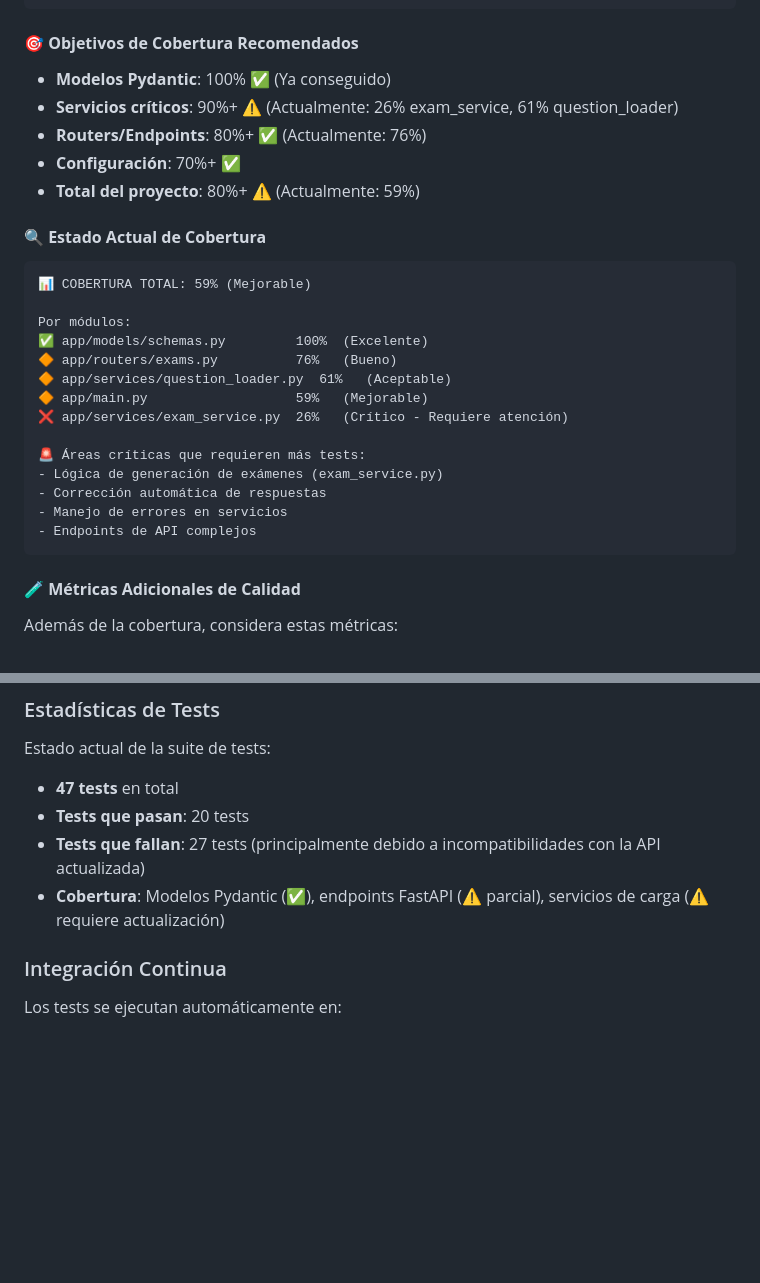
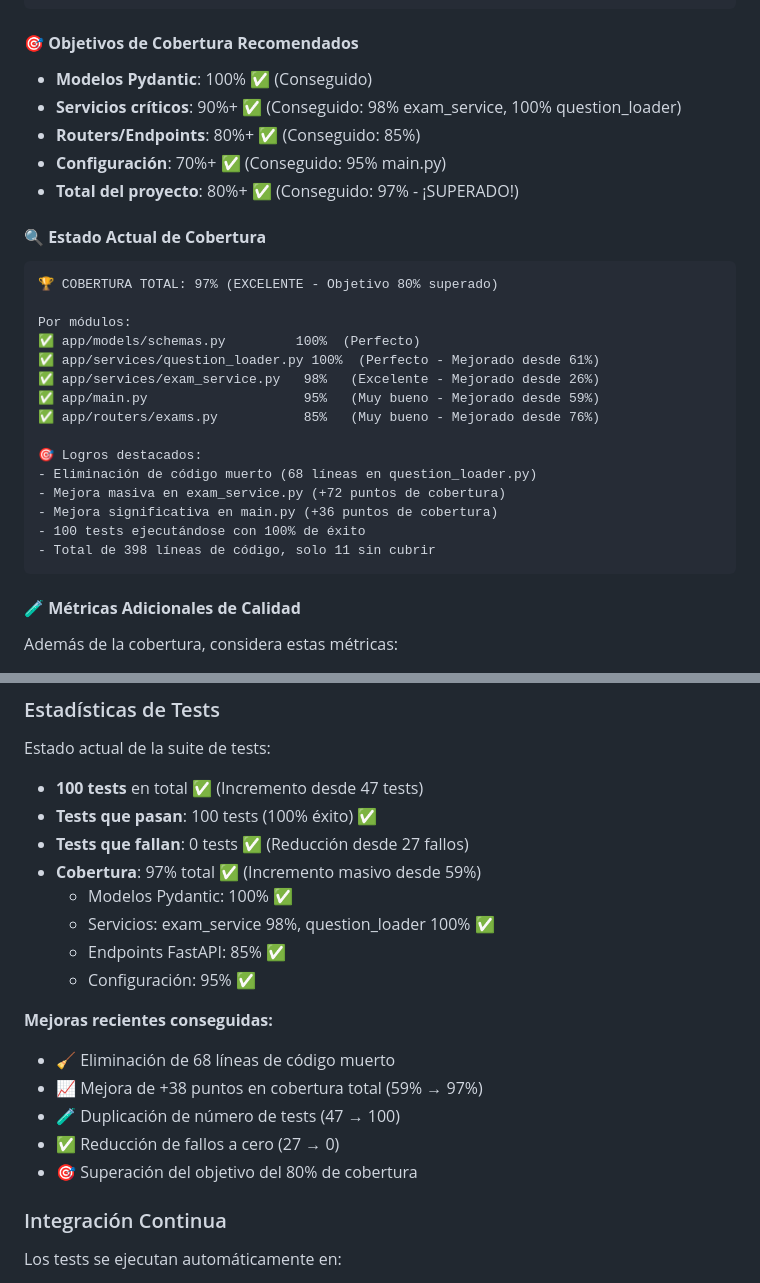
Before and after one commit to belcebus/per-tests, a Markdown page: README.md, 2 parts joined by grey strips. GitHub-like rendering; blank space fills up the shorter version.

````diff
--- a/README.md
+++ b/README.md
@@ -272,29 +287,30 @@ pytest --cov=app --cov-fail-under=80
 
 #### 🎯 **Objetivos de Cobertura Recomendados**
 
-- **Modelos Pydantic**: 100% ✅ (Ya conseguido)
-- **Servicios críticos**: 90%+ ⚠️ (Actualmente: 26% exam_service, 61% question_loader)
-- **Routers/Endpoints**: 80%+ ✅ (Actualmente: 76%)
-- **Configuración**: 70%+ ✅
-- **Total del proyecto**: 80%+ ⚠️ (Actualmente: 59%)
+- **Modelos Pydantic**: 100% ✅ (Conseguido)
+- **Servicios críticos**: 90%+ ✅ (Conseguido: 98% exam_service, 100% question_loader)
+- **Routers/Endpoints**: 80%+ ✅ (Conseguido: 85%)
+- **Configuración**: 70%+ ✅ (Conseguido: 95% main.py)
+- **Total del proyecto**: 80%+ ✅ (Conseguido: 97% - ¡SUPERADO!)
 
 #### 🔍 **Estado Actual de Cobertura**
 
 ```
-📊 COBERTURA TOTAL: 59% (Mejorable)
+🏆 COBERTURA TOTAL: 97% (EXCELENTE - Objetivo 80% superado)
 
 Por módulos:
-✅ app/models/schemas.py         100%  (Excelente)
-🔶 app/routers/exams.py          76%   (Bueno)
-🔶 app/services/question_loader.py  61%   (Aceptable)
-🔶 app/main.py                   59%   (Mejorable)
-❌ app/services/exam_service.py  26%   (Crítico - Requiere atención)
+✅ app/models/schemas.py         100%  (Perfecto)
+✅ app/services/question_loader.py 100%  (Perfecto - Mejorado desde 61%)
+✅ app/services/exam_service.py   98%   (Excelente - Mejorado desde 26%)
+✅ app/main.py                    95%   (Muy bueno - Mejorado desde 59%)
+✅ app/routers/exams.py           85%   (Muy bueno - Mejorado desde 76%)
 
-🚨 Áreas críticas que requieren más tests:
-- Lógica de generación de exámenes (exam_service.py)
-- Corrección automática de respuestas
-- Manejo de errores en servicios
-- Endpoints de API complejos
+🎯 Logros destacados:
+- Eliminación de código muerto (68 líneas en question_loader.py)
+- Mejora masiva en exam_service.py (+72 puntos de cobertura)
+- Mejora significativa en main.py (+36 puntos de cobertura)
+- 100 tests ejecutándose con 100% de éxito
+- Total de 398 líneas de código, solo 11 sin cubrir
 ```
 
 #### 🧪 **Métricas Adicionales de Calidad**
@@ -379,10 +405,21 @@ El archivo `conftest.py` proporciona fixtures reutilizables:
 ### Estadísticas de Tests
 
 Estado actual de la suite de tests:
-- **47 tests** en total
-- **Tests que pasan**: 20 tests
-- **Tests que fallan**: 27 tests (principalmente debido a incompatibilidades con la API actualizada)
-- **Cobertura**: Modelos Pydantic (✅), endpoints FastAPI (⚠️ parcial), servicios de carga (⚠️ requiere actualización)
+- **100 tests** en total ✅ (Incremento desde 47 tests)
+- **Tests que pasan**: 100 tests (100% éxito) ✅
+- **Tests que fallan**: 0 tests ✅ (Reducción desde 27 fallos)
+- **Cobertura**: 97% total ✅ (Incremento masivo desde 59%)
+  - Modelos Pydantic: 100% ✅
+  - Servicios: exam_service 98%, question_loader 100% ✅
+  - Endpoints FastAPI: 85% ✅
+  - Configuración: 95% ✅
+
+**Mejoras recientes conseguidas:**
+- 🧹 Eliminación de 68 líneas de código muerto
+- 📈 Mejora de +38 puntos en cobertura total (59% → 97%)
+- 🧪 Duplicación de número de tests (47 → 100)
+- ✅ Reducción de fallos a cero (27 → 0)
+- 🎯 Superación del objetivo del 80% de cobertura
 
 ### Integración Continua
 
````
Also changed, not shown: other parts of README.md (+54 -29 lines).
